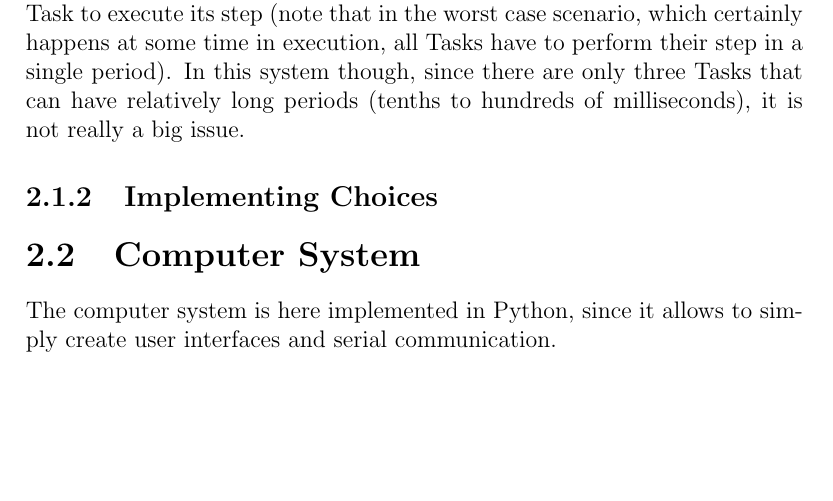
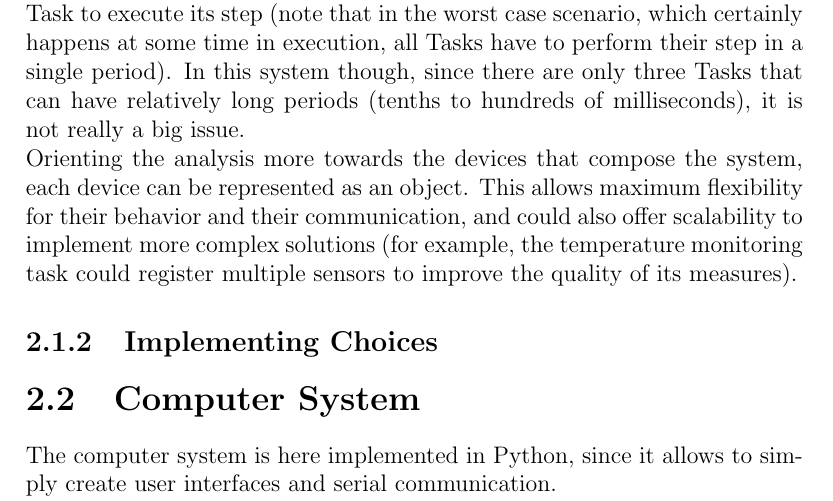
Before and after one commit to KimboCoffee/esiot-assignment02, a LaTeX document (report/tex-files/report.tex): part of page 10 of 12, cut so that both start at the same text, the shorter picture padded with empty space. Compiled offline with pdfLaTeX.

Commit message:
Added paragraph to discuss device modeling in software architecture

```diff
--- a/report/tex-files/report.tex
+++ b/report/tex-files/report.tex
@@ -118,6 +118,7 @@
 	\subsection{Software Architecture}
 	From an architectural standpoint, the software for the embedded system is developed as a synchronous Finite State Machine. This means that it runs according to a fixed period, which serves as the time unit. Each of the three Finite State Machines in which the system was divided in the Analysis section can be represented more properly as a Task in the global Finite State Machine that represents the entire Embedded System. This means that the system runs at a given period, which has to be decided according to the single Task needs, and that a scheduler is needed to coordinate Task execution.
 	\newline In particular, this system runs on a round-robin cooperative scheduler. This means that - each period - control is given in turn to all tasks, which have to atomically perform a finite step, since the scheduler doesn't stop its execution as it does in preemptive scheduling. This is easier to implement, and can be achieved in this system because every task has relatively simple operations to perform at each step, and therefore is considered to be non-blocking. The main consequence of implementing a round-robin scheduler is that it defines implicit priorities between Tasks, since control is given in a certain order at each period. This has to be taken into account when dealing with inter-task communication, since the sources of messages have to synchronize with their receivers. Another important concern is the choice of the period: each period must be long enough to allow all Tasks to execute, but it also has to be an exact divisor of all Tasks' own periods. This because otherwise it would mean losing responsiveness to Task operations. In particular, an ideal period for responsiveness would be the Greatest Common Divisor between all Task periods, but on the other hand it might result in a time too short to allow each Task to execute its step (note that in the worst case scenario, which certainly happens at some time in execution, all Tasks have to perform their step in a single period). In this system though, since there are only three Tasks that can have relatively long periods (tenths to hundreds of milliseconds), it is not really a big issue.
+	\newline Orienting the analysis more towards the devices that compose the system, each device can be represented as an object. This allows maximum flexibility for their behavior and their communication, and could also offer scalability to implement more complex solutions (for example, the temperature monitoring task could register multiple sensors to improve the quality of its measures).
 
 	\subsection{Implementing Choices}
 
```
